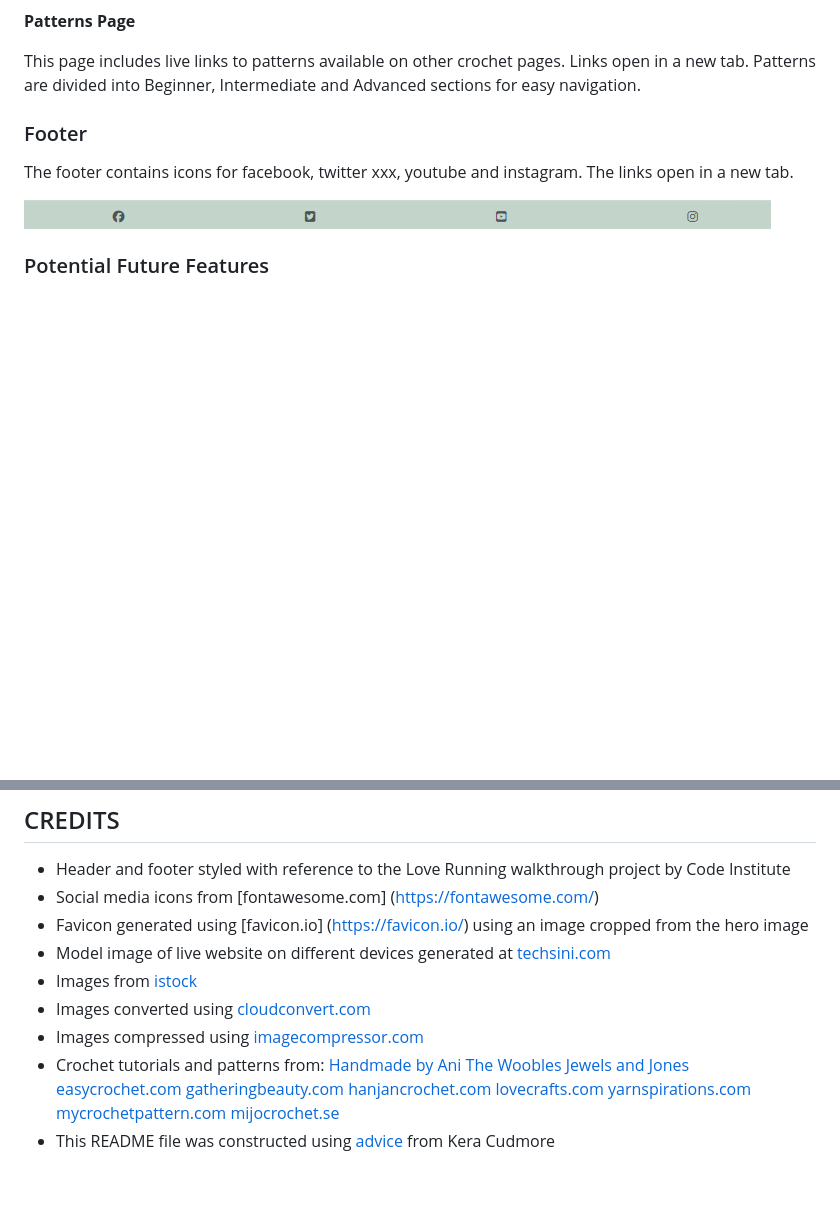
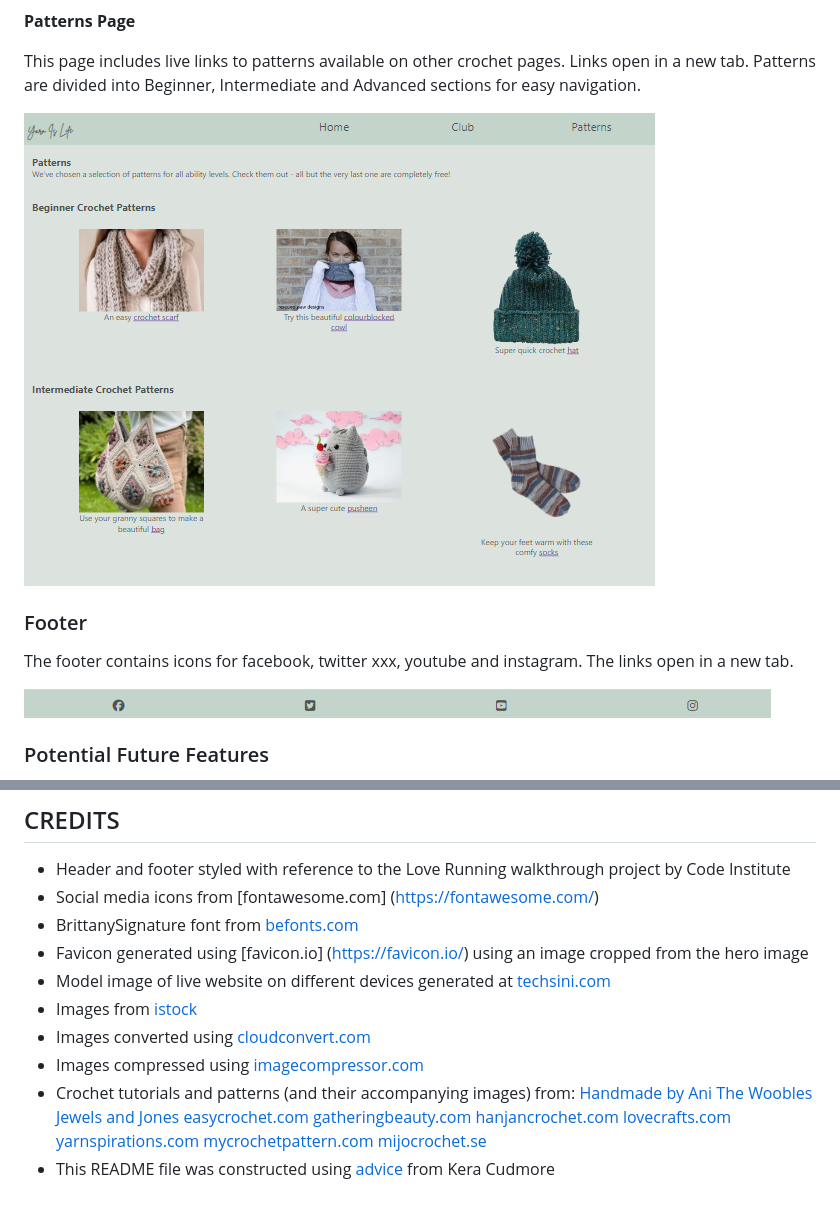
Before and after one commit to Tori-coder/yarn-is-life, a Markdown page: README.md, 2 parts joined by grey strips. Rendered like a GitHub page; pictures changed too: assets/images/readme-imgs/patterns.png (added); blank space fills up the shorter version.

```diff
--- a/README.md
+++ b/README.md
@@ -55,6 +59,8 @@ There is also a form to join the mailing list to be informed of future club even
 
 This page includes live links to patterns available on other crochet pages. Links open in a new tab.
 Patterns are divided into Beginner, Intermediate and Advanced sections for easy navigation.
+
+![Patterns](assets/images/readme-imgs/patterns.png)
 
 ### Footer
 
@@ -139,12 +145,13 @@ The site was deployed on [github pages](https://tori-coder.github.io/yarn-is-lif
 
 - Header and footer styled with reference to the Love Running walkthrough project by Code Institute
 - Social media icons from [fontawesome.com] (https://fontawesome.com/)
+- BrittanySignature font from [befonts.com](https://befonts.com/brittany-signature-font.html)
 - Favicon generated using [favicon.io] (https://favicon.io/) using an image cropped from the hero image
 - Model image of live website on different devices generated at [techsini.com](https://techsini.com/multi-mockup/index.php)
 - Images from [istock](https://www.istockphoto.com/)
 - Images converted using [cloudconvert.com](https://cloudconvert.com/webp-converter)
 - Images compressed using [imagecompressor.com](https://imagecompressor.com/)
-- Crochet tutorials and patterns from:
+- Crochet tutorials and patterns (and their accompanying images) from:
 [Handmade by Ani](https://handmadebyani.blogspot.com/)
 [The Woobles](https://thewoobles.com/)
 [Jewels and Jones](https://jewelsandjones.com/)
```
Also changed, not shown: other parts of README.md (+7 -3 lines), assets/images/readme-imgs/about-me.png (added), assets/images/readme-imgs/club.png (added), assets/images/readme-imgs/home-page.png (added), assets/images/readme-imgs/learn-latest-projects.png (added).
